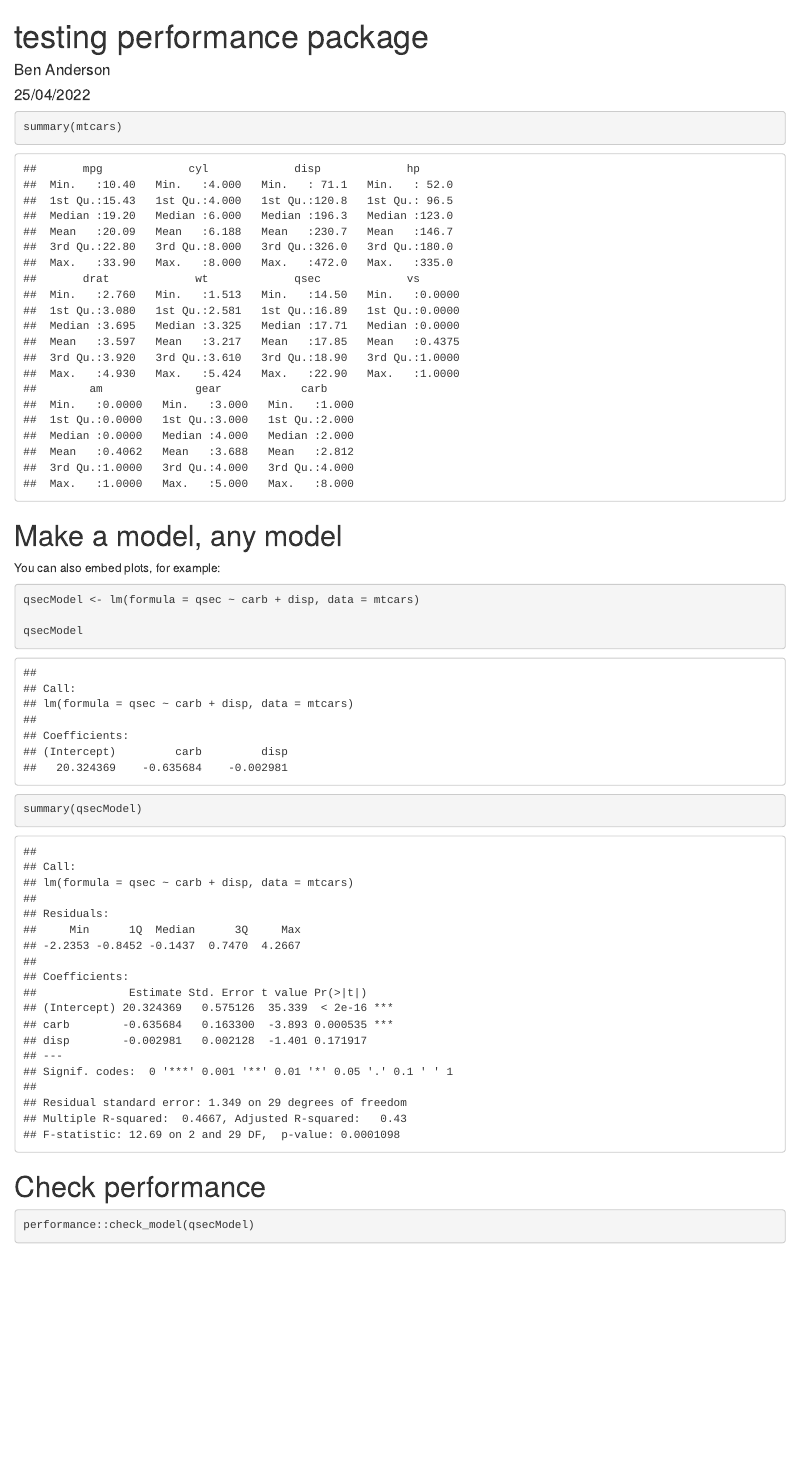
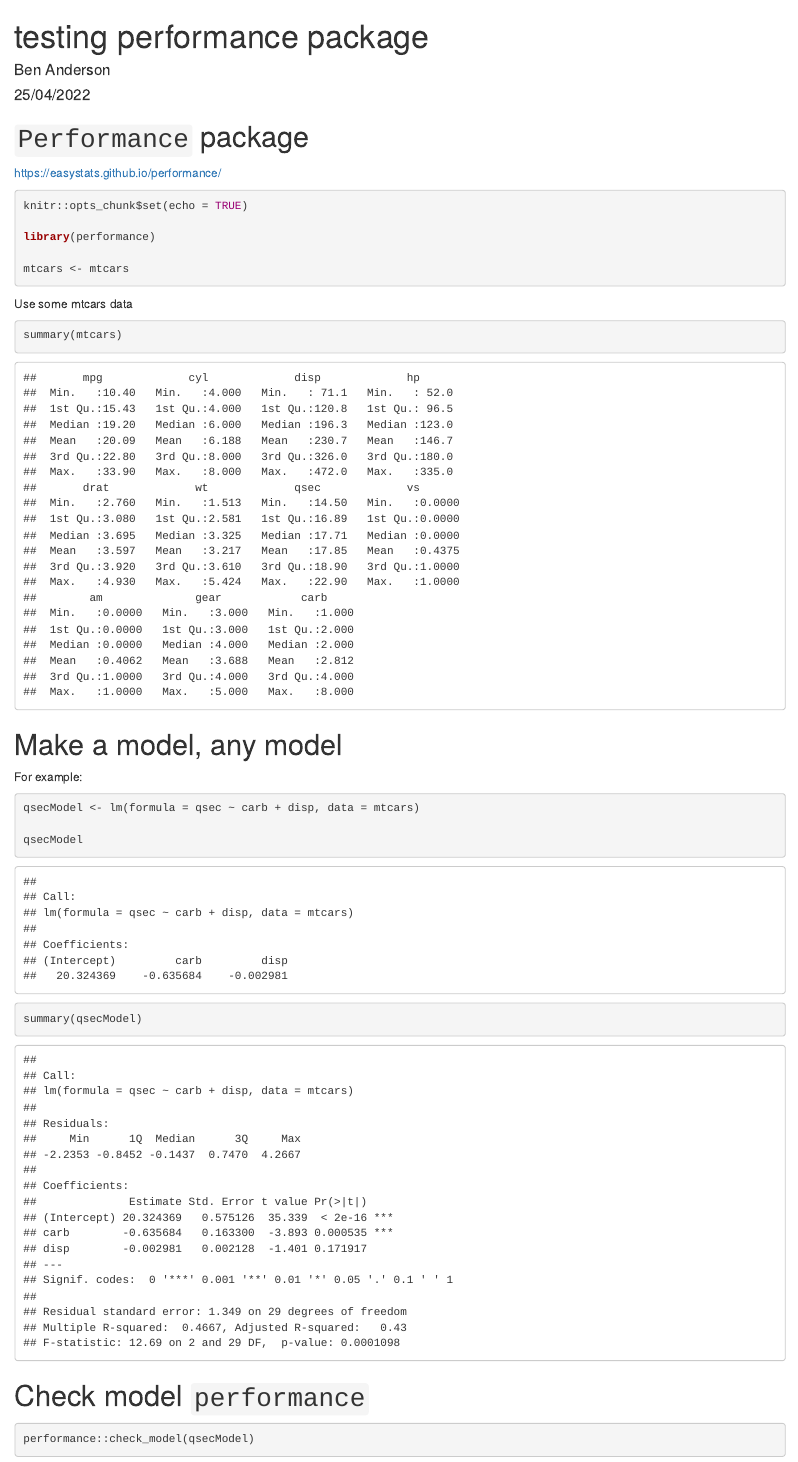
Before and after one commit to dataknut/statsCode, an R Markdown document (performance.Rmd): the page in a window 1100 px wide, from its top. The pictures show the output file performance.html that the author committed with the source, opened offline.

Commit message:
updated text, ran to html & pdf

````diff
--- a/performance.Rmd
+++ b/performance.Rmd
@@ -7,7 +7,11 @@ output:
   html_document: default
 ---
 
-```{r setup, include=FALSE}
+# `Performance` package
+
+https://easystats.github.io/performance/
+
+```{r setup}
 knitr::opts_chunk$set(echo = TRUE)
 
 library(performance)
@@ -15,7 +19,7 @@ library(performance)
 mtcars <- mtcars
 ```
 
-
+Use some mtcars data
 
 ```{r cars}
 summary(mtcars)
@@ -23,7 +27,7 @@ summary(mtcars)
 
 # Make a model, any model
 
-You can also embed plots, for example:
+For example:
 
 ```{r qsec}
 qsecModel <- lm(formula = qsec ~ carb + disp, data = mtcars)
@@ -33,7 +37,7 @@ qsecModel
 summary(qsecModel)
 ```
 
-# Check performance
+# Check model `performance`
 
 ```{r qsecCheck}
 
````
Also changed, not shown: performance.html, performance.pdf.
